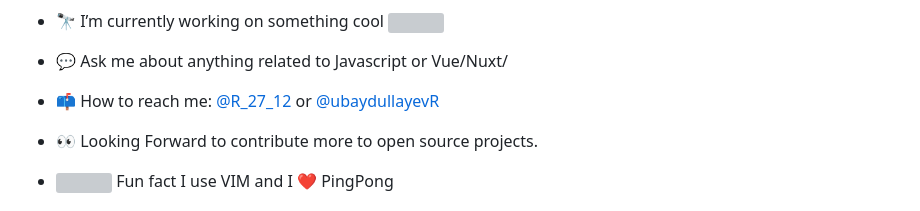
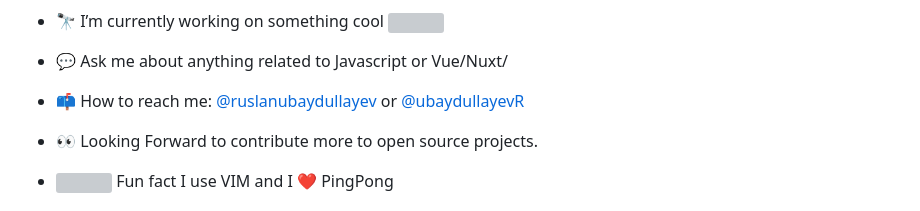
Before and after one commit to ruslanubaydullayev/ruslanubaydullayev, a Markdown page: README.md, the part around the change. Rendered like a GitHub page; grey boxes are pictures that could not be loaded.

```diff
--- a/README.md
+++ b/README.md
@@ -12,7 +12,7 @@ I have done many works with JavaScript, Vue. Aside from my job, I like to create
 
 - 💬 Ask me about anything related to Javascript or Vue/Nuxt/
 
-- 📫 How to reach me: <a href='https://t.me/R_27_12'  target="blank">@R_27_12</a> or <a  target="blank" href='https://www.linkedin.com/in/ruslan-ubaydullayev-a2974221a/'>@ubaydullayevR</a>
+- 📫 How to reach me: <a href='https://t.me/ruslanubaydullayev'  target="blank">@ruslanubaydullayev</a> or <a  target="blank" href='https://www.linkedin.com/in/ruslan-ubaydullayev-a2974221a/'>@ubaydullayevR</a>
 
 - 👀 Looking Forward to contribute more to open source projects.
 
```
